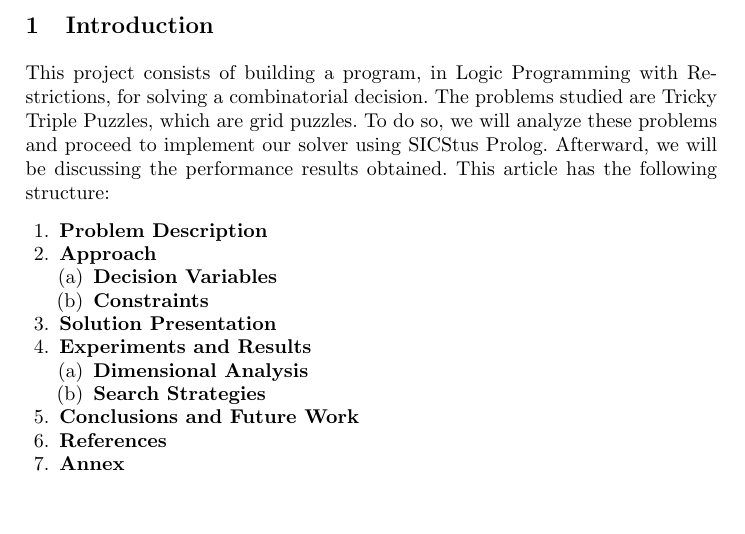
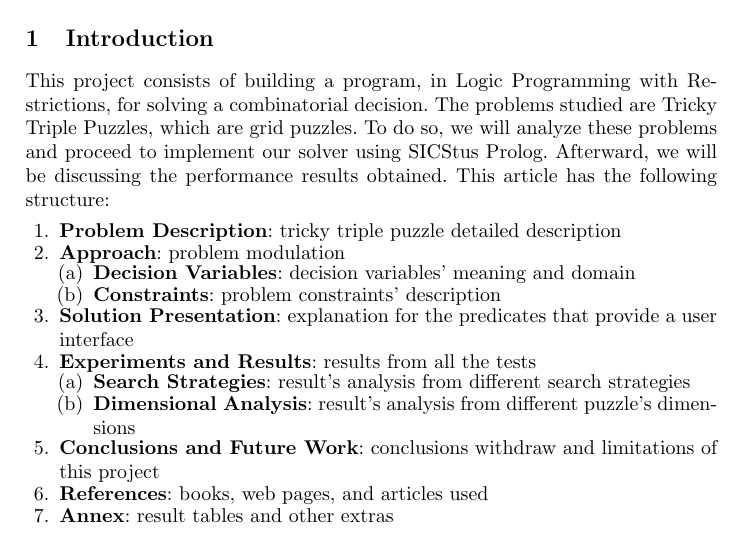
Before and after one commit to LeKinaSa/plog-talpa-trickytriple, a LaTeX thesis (plog-proj2/docs/report.tex): part of page 1 of 9, cut so that both start at the same text, the shorter picture padded with empty space. Compiled offline with pdfLaTeX.

Commit message:
Finished Contents in Introduction

```diff
--- a/plog-proj2/docs/report.tex
+++ b/plog-proj2/docs/report.tex
@@ -69,21 +69,21 @@ To do so, we will analyze these problems and proceed to implement our solver usi
 Afterward, we will be discussing the performance results obtained.
 This article has the following structure:
 \begin{enumerate}
-    \item \textbf{Problem Description}
-    \item \textbf{Approach}
+    \item \textbf{Problem Description}: tricky triple puzzle detailed description
+    \item \textbf{Approach}: problem modulation
         \begin{enumerate}
-            \item \textbf{Decision Variables}
-            \item \textbf{Constraints}
+            \item \textbf{Decision Variables}: decision variables' meaning and domain
+            \item \textbf{Constraints}: problem constraints' description
         \end{enumerate}
-    \item \textbf{Solution Presentation}
-    \item \textbf{Experiments and Results}
+    \item \textbf{Solution Presentation}: explanation for the predicates that provide a user interface
+    \item \textbf{Experiments and Results}: results from all the tests
         \begin{enumerate}
-            \item \textbf{Dimensional Analysis}
-            \item \textbf{Search Strategies}
+            \item \textbf{Search Strategies}: result's analysis from different search strategies
+            \item \textbf{Dimensional Analysis}: result's analysis from different puzzle's dimensions
         \end{enumerate}
-    \item \textbf{Conclusions and Future Work}
-    \item \textbf{References}
-    \item \textbf{Annex}
+    \item \textbf{Conclusions and Future Work}: conclusions withdraw and limitations of this project
+    \item \textbf{References}: books, web pages, and articles used
+    \item \textbf{Annex}: result tables and other extras
 \end{enumerate}
 
 \section{Problem Description}
```
Also changed, not shown: plog-proj2/docs/report.pdf.
